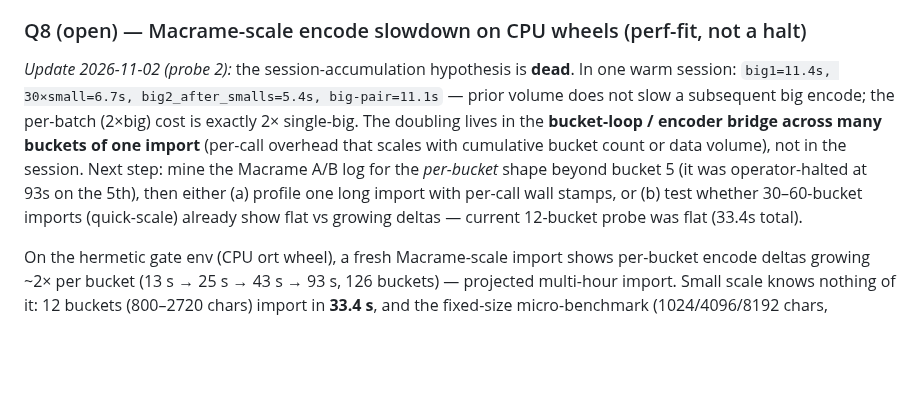
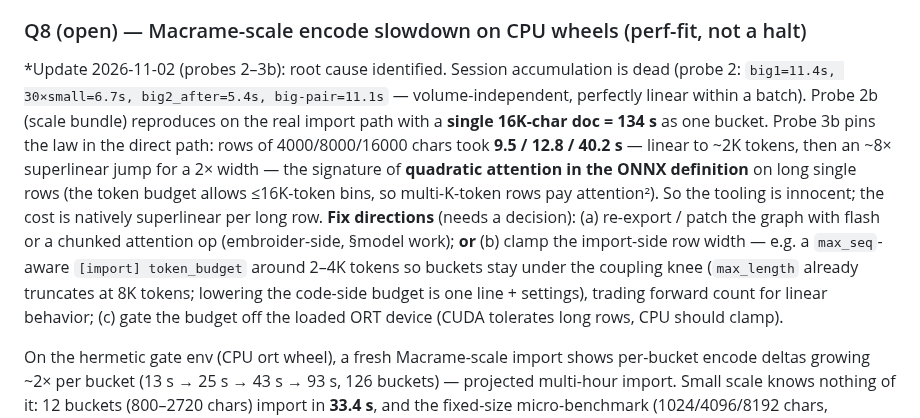
Before and after one commit to opticsWolf/OKFgraph, a Markdown page: docs/issue-solving-implementation-plan.md, the part around the change. GitHub-like rendering; blank space fills up the shorter version.

Commit message:
plan Q8: root cause = quadratic attention on long single rows (16K row = 40s vs 12.8s at 8K); fix = graph re-export or import-side row clamp

```diff
--- a/docs/issue-solving-implementation-plan.md
+++ b/docs/issue-solving-implementation-plan.md
@@ -628,18 +628,25 @@ gates remain officially **unmeasured**; what the partial runs did show:
 
 ### Q8 (open) — Macrame-scale encode slowdown on CPU wheels (perf-fit, not a halt)
 
-*Update 2026-11-02 (probe 2):* the session-accumulation hypothesis is
-**dead**. In one warm session: `big1=11.4s, 30×small=6.7s,
-big2_after_smalls=5.4s, big-pair=11.1s` — prior volume does not slow a
-subsequent big encode; the per-batch (2×big) cost is exactly 2×
-single-big. The doubling lives in the **bucket-loop / encoder bridge
-across many buckets of one import** (per-call overhead that scales with
-cumulative bucket count or data volume), not in the session. Next step:
-mine the Macrame A/B log for the *per-bucket* shape beyond bucket 5
-(it was operator-halted at 93s on the 5th), then either (a) profile one
-long import with per-call wall stamps, or (b) test whether 30–60-bucket
-imports (quick-scale) already show flat vs growing deltas — current
-12-bucket probe was flat (33.4s total).
+*Update 2026-11-02 (probes 2–3b): root cause identified. Session
+accumulation is dead (probe 2: `big1=11.4s, 30×small=6.7s,
+big2_after=5.4s, big-pair=11.1s` — volume-independent, perfectly linear
+within a batch). Probe 2b (scale bundle) reproduces on the real import
+path with a **single 16K-char doc = 134 s** as one bucket. Probe 3b pins
+the law in the direct path: rows of 4000/8000/16000 chars took
+**9.5 / 12.8 / 40.2 s** — linear to ~2K tokens, then an ~8× superlinear
+jump for a 2× width — the signature of **quadratic attention in the ONNX
+definition** on long single rows (the token budget allows ≤16K-token
+bins, so multi-K-token rows pay attention²). So the tooling is
+innocent; the cost is natively superlinear per long row.
+**Fix directions** (needs a decision): (a) re-export / patch the graph
+with flash or a chunked attention op (embroider-side, §model work); **or**
+(b) clamp the import-side row width — e.g. a `max_seq`-aware
+`[import] token_budget` around 2–4K tokens so buckets stay under the
+coupling knee (`max_length` already truncates at 8K tokens; lowering the
+code-side budget is one line + settings), trading forward count for
+linear behavior; (c) gate the budget off the loaded ORT device (CUDA
+tolerates long rows, CPU should clamp).
 
 On the hermetic gate env (CPU ort wheel), a fresh Macrame-scale import
 shows per-bucket encode deltas growing ~2× per bucket (13 s → 25 s → 43 s
```
